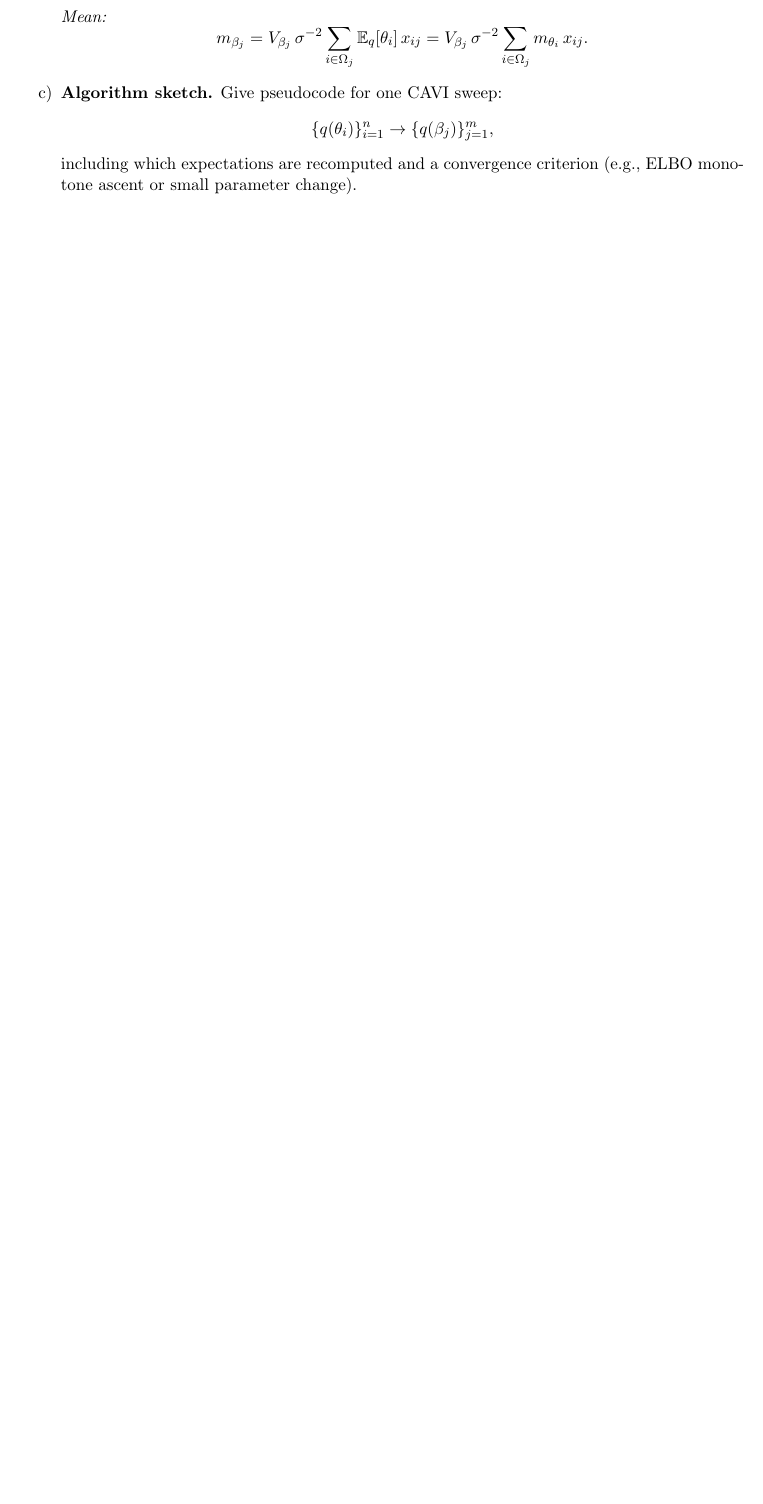
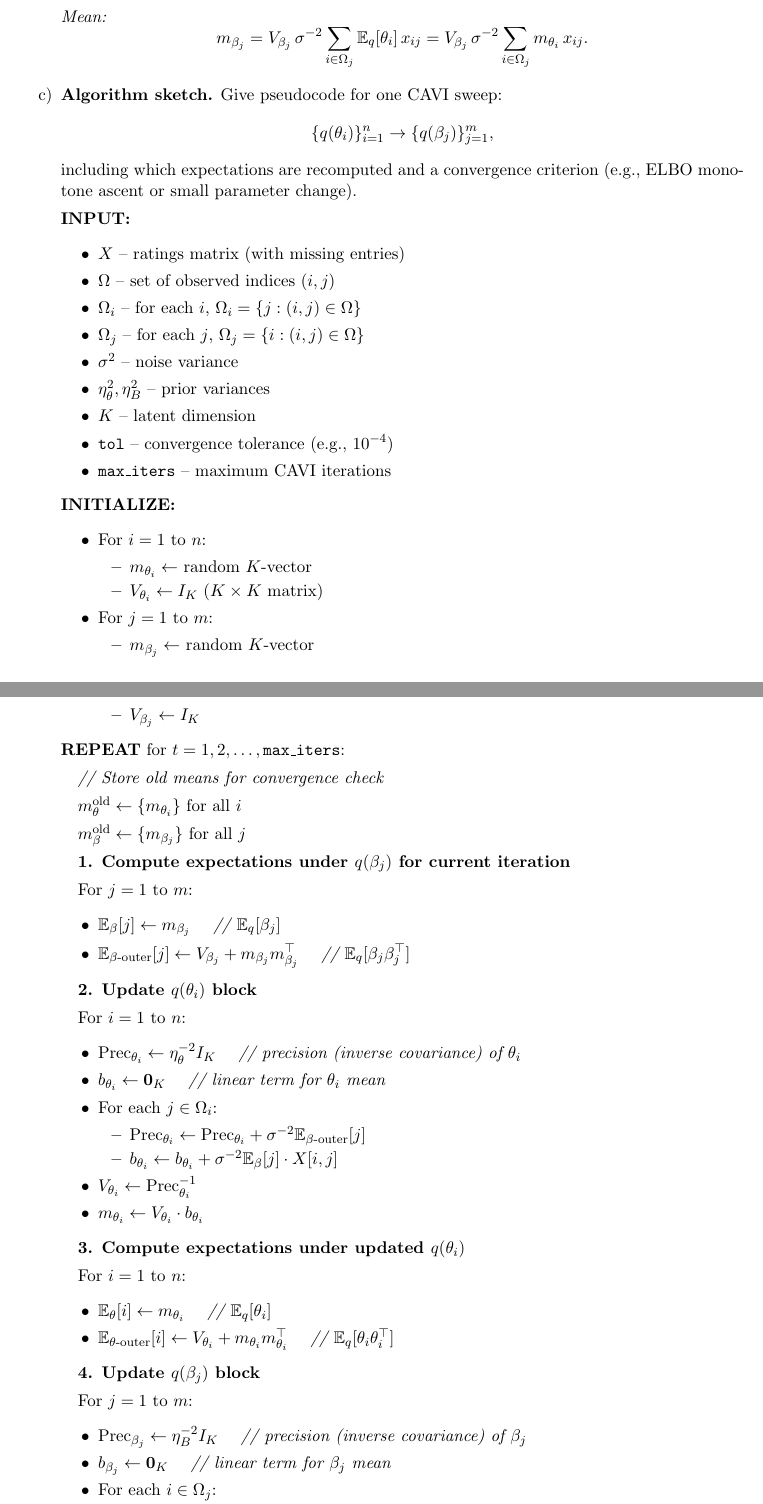
Before and after one commit to dhardestylewis/probml_assgn2, a LaTeX document (Hwk2-dl3645.tex): part of page 31 of 36 before the commit and two parts of pages 31 and 32 of 37 after it, the two joined at a grey line, cut so that both start at the same text, the shorter picture padded with empty space. Compiled offline with pdfLaTeX.

Commit message:
Add CAVI algorithm pseudocode (Problem 2.1c)
Includes complete algorithm specification with:
- Input parameters (X, Ω, hyperparameters, tolerances)
- Initialization of variational parameters
- Iterative CAVI sweep with 5 steps:
  1. Compute β expectations
  2. Update q(θ_i) block
  3. Compute θ expectations
  4. Update q(β_j) block
  5. Check convergence criterion
- Output: variational parameters {m, V} for all factors

```diff
--- a/Hwk2-dl3645.tex
+++ b/Hwk2-dl3645.tex
@@ -1596,3 +1596,78 @@ m_{\beta_j} = V_{\beta_j}\,\sigma^{-2} \sum_{i \in \Omega_j} \mathbb{E}_q[\theta
 \]
 including which expectations are recomputed and a convergence criterion (e.g., ELBO monotone ascent or small parameter change).
 
+\textbf{INPUT:}
+\begin{itemize}
+\item $X$ -- ratings matrix (with missing entries)
+\item $\Omega$ -- set of observed indices $(i, j)$
+\item $\Omega_i$ -- for each $i$, $\Omega_i = \{j : (i, j) \in \Omega\}$
+\item $\Omega_j$ -- for each $j$, $\Omega_j = \{i : (i, j) \in \Omega\}$
+\item $\sigma^2$ -- noise variance
+\item $\eta_\theta^2, \eta_B^2$ -- prior variances
+\item $K$ -- latent dimension
+\item $\texttt{tol}$ -- convergence tolerance (e.g., $10^{-4}$)
+\item $\texttt{max\_iters}$ -- maximum CAVI iterations
+\end{itemize}
+
+\textbf{INITIALIZE:}
+\begin{itemize}
+\item For $i = 1$ to $n$:
+\begin{itemize}
+\item $m_{\theta_i} \gets$ random $K$-vector
+\item $V_{\theta_i} \gets I_K$ ($K \times K$ matrix)
+\end{itemize}
+\item For $j = 1$ to $m$:
+\begin{itemize}
+\item $m_{\beta_j} \gets$ random $K$-vector
+\item $V_{\beta_j} \gets I_K$
+\end{itemize}
+\end{itemize}
+
+\textbf{REPEAT} for $t = 1, 2, \ldots, \texttt{max\_iters}$:
+
+\quad \textit{// Store old means for convergence check}
+
+\quad $m_{\theta}^{\text{old}} \gets \{m_{\theta_i}\}$ for all $i$
+
+\quad $m_{\beta}^{\text{old}} \gets \{m_{\beta_j}\}$ for all $j$
+
+\quad \textbf{1. Compute expectations under $q(\beta_j)$ for current iteration}
+
+\quad For $j = 1$ to $m$:
+\begin{itemize}
+\item $\mathbb{E}_\beta[j] \gets m_{\beta_j}$ \quad \textit{// $\mathbb{E}_q[\beta_j]$}
+\item $\mathbb{E}_{\beta\text{-outer}}[j] \gets V_{\beta_j} + m_{\beta_j} m_{\beta_j}^\top$ \quad \textit{// $\mathbb{E}_q[\beta_j \beta_j^\top]$}
+\end{itemize}
+
+\quad \textbf{2. Update $q(\theta_i)$ block}
+
+\quad For $i = 1$ to $n$:
+\begin{itemize}
+\item $\text{Prec}_{\theta_i} \gets \eta_\theta^{-2} I_K$ \quad \textit{// precision (inverse covariance) of $\theta_i$}
+\item $b_{\theta_i} \gets \mathbf{0}_K$ \quad \textit{// linear term for $\theta_i$ mean}
+\item For each $j \in \Omega_i$:
+\begin{itemize}
+\item $\text{Prec}_{\theta_i} \gets \text{Prec}_{\theta_i} + \sigma^{-2} \mathbb{E}_{\beta\text{-outer}}[j]$
+\item $b_{\theta_i} \gets b_{\theta_i} + \sigma^{-2} \mathbb{E}_\beta[j] \cdot X[i, j]$
+\end{itemize}
+\item $V_{\theta_i} \gets \text{Prec}_{\theta_i}^{-1}$
+\item $m_{\theta_i} \gets V_{\theta_i} \cdot b_{\theta_i}$
+\end{itemize}
+
+\quad \textbf{3. Compute expectations under updated $q(\theta_i)$}
+
+\quad For $i = 1$ to $n$:
+\begin{itemize}
+\item $\mathbb{E}_\theta[i] \gets m_{\theta_i}$ \quad \textit{// $\mathbb{E}_q[\theta_i]$}
+\item $\mathbb{E}_{\theta\text{-outer}}[i] \gets V_{\theta_i} + m_{\theta_i} m_{\theta_i}^\top$ \quad \textit{// $\mathbb{E}_q[\theta_i \theta_i^\top]$}
+\end{itemize}
+
+\quad \textbf{4. Update $q(\beta_j)$ block}
+
+\quad For $j = 1$ to $m$:
+\begin{itemize}
+\item $\text{Prec}_{\beta_j} \gets \eta_B^{-2} I_K$ \quad \textit{// precision (inverse covariance) of $\beta_j$}
+\item $b_{\beta_j} \gets \mathbf{0}_K$ \quad \textit{// linear term for $\beta_j$ mean}
+\item For each $i \in \Omega_j$:
+\begin{itemize}
+\item $\text{Prec}_{\beta_j} \gets \text{Prec}_{\beta_j} + \sigma^{-2} \mathbb{E}_{\theta\text{-outer}}[i]$
```
Also changed, not shown: Hwk2-dl3645.tex (20 more changed lines).
